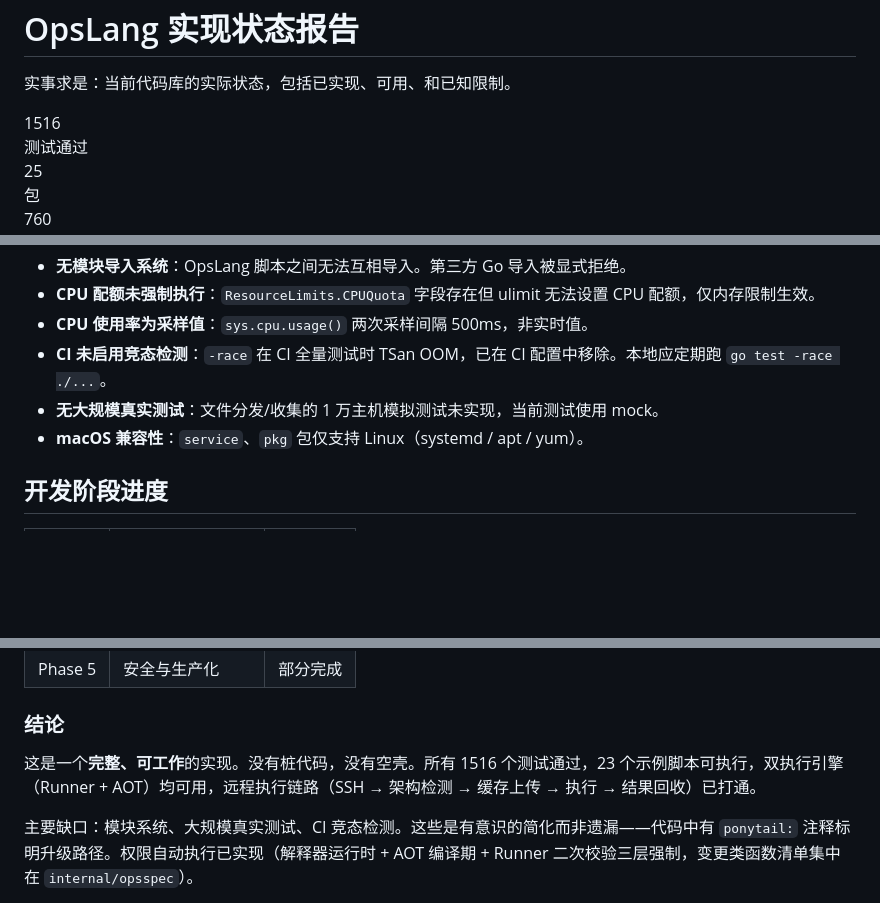
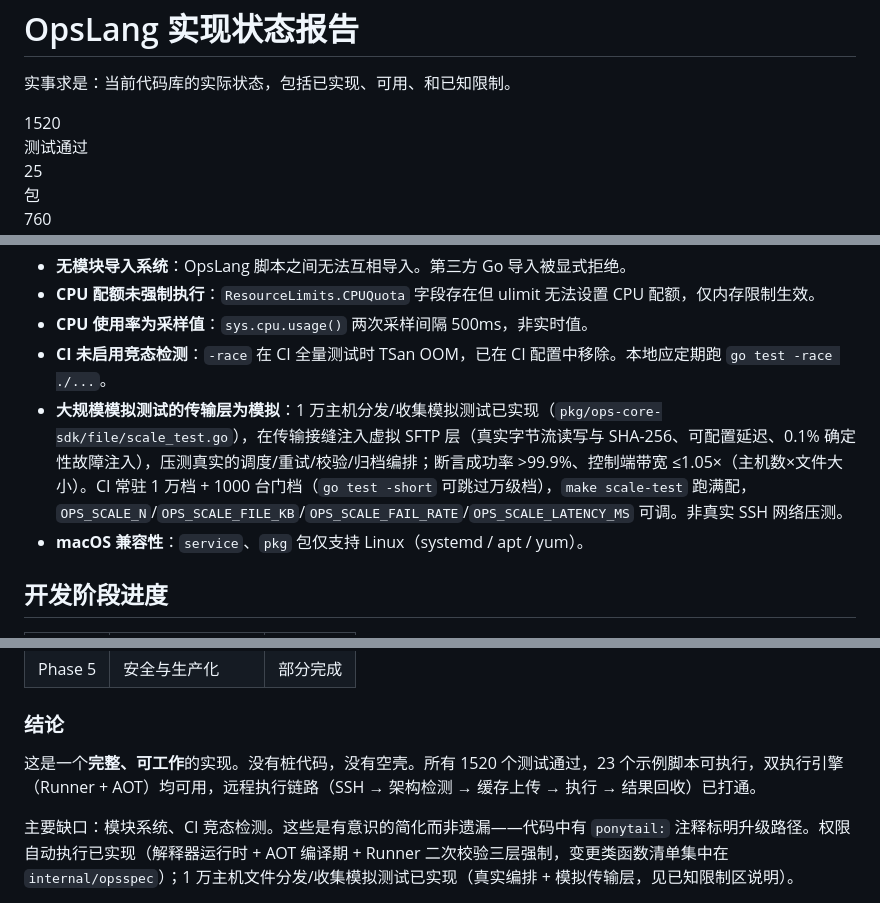
Before and after one commit to j4ckzh0u/opslang, a Markdown page: docs/STATUS_REPORT.md, 3 parts joined by grey strips. GitHub-like rendering; blank space fills up the shorter version.

Commit message:
docs: mark 10k-host scale simulation as implemented
Update the known-limitations entry (was: 'no large-scale real tests')
to reflect the new scale tiers in pkg/ops-core-sdk/file/scale_test.go,
note the simulated-transport caveat, how to run the full tier
(make scale-test), and bump the test count to 1520.

```diff
--- a/docs/STATUS_REPORT.md
+++ b/docs/STATUS_REPORT.md
@@ -329,7 +329,7 @@
 
   <div class="summary">
     <div class="summary-cell">
-      <div class="summary-value">1516</div>
+      <div class="summary-value">1520</div>
       <div class="summary-label">测试通过</div>
     </div>
     <div class="summary-cell">
@@ -526,7 +526,7 @@
       <li><strong>CPU 配额未强制执行</strong>：<code>ResourceLimits.CPUQuota</code> 字段存在但 ulimit 无法设置 CPU 配额，仅内存限制生效。</li>
       <li><strong>CPU 使用率为采样值</strong>：<code>sys.cpu.usage()</code> 两次采样间隔 500ms，非实时值。</li>
       <li><strong>CI 未启用竞态检测</strong>：<code>-race</code> 在 CI 全量测试时 TSan OOM，已在 CI 配置中移除。本地应定期跑 <code>go test -race ./...</code>。</li>
-      <li><strong>无大规模真实测试</strong>：文件分发/收集的 1 万主机模拟测试未实现，当前测试使用 mock。</li>
+      <li><strong>大规模模拟测试的传输层为模拟</strong>：1 万主机分发/收集模拟测试已实现（<code>pkg/ops-core-sdk/file/scale_test.go</code>），在传输接缝注入虚拟 SFTP 层（真实字节流读写与 SHA-256、可配置延迟、0.1% 确定性故障注入），压测真实的调度/重试/校验/归档编排；断言成功率 &gt;99.9%、控制端带宽 ≤1.05×（主机数×文件大小）。CI 常驻 1 万档 + 1000 台门档（<code>go test -short</code> 可跳过万级档），<code>make scale-test</code> 跑满配，<code>OPS_SCALE_N</code>/<code>OPS_SCALE_FILE_KB</code>/<code>OPS_SCALE_FAIL_RATE</code>/<code>OPS_SCALE_LATENCY_MS</code> 可调。非真实 SSH 网络压测。</li>
       <li><strong>macOS 兼容性</strong>：<code>service</code>、<code>pkg</code> 包仅支持 Linux（systemd / apt / yum）。</li>
     </ul>
   </section>
@@ -581,10 +581,10 @@
   <div class="verdict">
     <h3>结论</h3>
     <p>
-      这是一个<strong>完整、可工作</strong>的实现。没有桩代码，没有空壳。所有 1516 个测试通过，23 个示例脚本可执行，双执行引擎（Runner + AOT）均可用，远程执行链路（SSH → 架构检测 → 缓存上传 → 执行 → 结果回收）已打通。
+      这是一个<strong>完整、可工作</strong>的实现。没有桩代码，没有空壳。所有 1520 个测试通过，23 个示例脚本可执行，双执行引擎（Runner + AOT）均可用，远程执行链路（SSH → 架构检测 → 缓存上传 → 执行 → 结果回收）已打通。
     </p>
     <p style="margin-top: 0.75rem;">
-      主要缺口：模块系统、大规模真实测试、CI 竞态检测。这些是有意识的简化而非遗漏——代码中有 <code>ponytail:</code> 注释标明升级路径。权限自动执行已实现（解释器运行时 + AOT 编译期 + Runner 二次校验三层强制，变更类函数清单集中在 <code>internal/opsspec</code>）。
+      主要缺口：模块系统、CI 竞态检测。这些是有意识的简化而非遗漏——代码中有 <code>ponytail:</code> 注释标明升级路径。权限自动执行已实现（解释器运行时 + AOT 编译期 + Runner 二次校验三层强制，变更类函数清单集中在 <code>internal/opsspec</code>）；1 万主机文件分发/收集模拟测试已实现（真实编排 + 模拟传输层，见已知限制区说明）。
     </p>
   </div>
 
```
Also changed, not shown: other parts of docs/STATUS_REPORT.md (+1 -1 lines).
